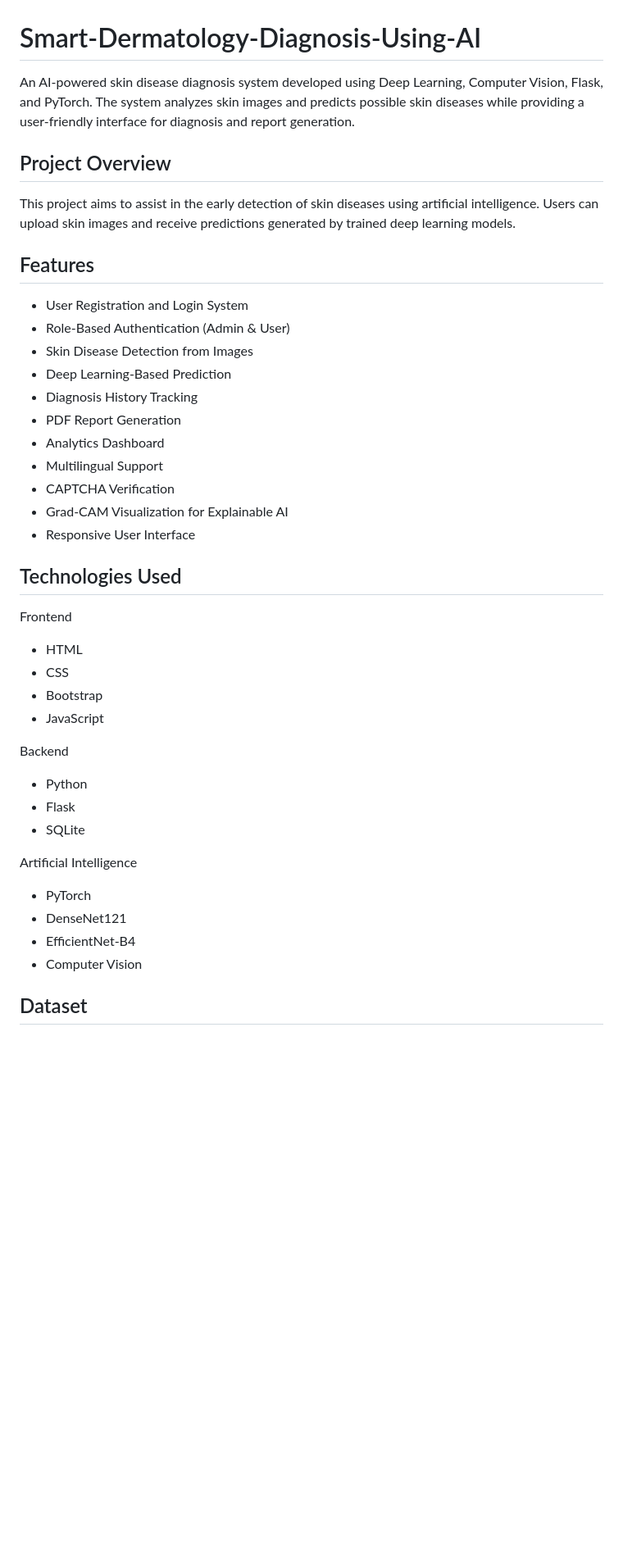
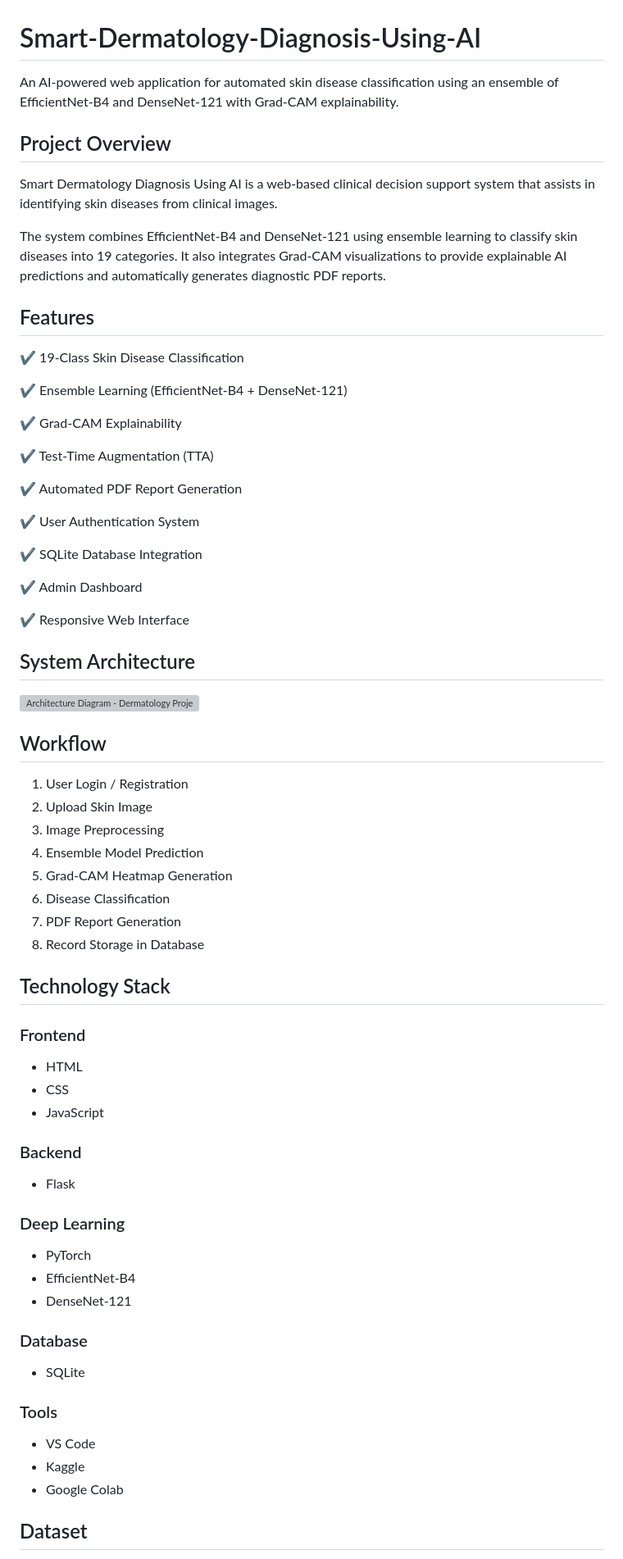
Before and after one commit to joelsmithj11/Smart-Dermatology-Diagnosis-Using-AI, a Markdown page: README.md, the part around one of its changes. Shown at 82% size. GitHub-like rendering; blank space fills up the shorter version; grey boxes are pictures that could not be loaded.

```diff
--- a/README.md
+++ b/README.md
@@ -1,41 +1,69 @@
 # Smart-Dermatology-Diagnosis-Using-AI
-
-An AI-powered skin disease diagnosis system developed using Deep Learning, Computer Vision, Flask, and PyTorch. The system analyzes skin images and predicts possible skin diseases while providing a user-friendly interface for diagnosis and report generation.
+An AI-powered web application for automated skin disease classification using an ensemble of EfficientNet-B4 and DenseNet-121 with Grad-CAM explainability.
 
 ## Project Overview
 
-This project aims to assist in the early detection of skin diseases using artificial intelligence. Users can upload skin images and receive predictions generated by trained deep learning models.
+Smart Dermatology Diagnosis Using AI is a web-based clinical decision support system that assists in identifying skin diseases from clinical images.
+
+The system combines EfficientNet-B4 and DenseNet-121 using ensemble learning to classify skin diseases into 19 categories. It also integrates Grad-CAM visualizations to provide explainable AI predictions and automatically generates diagnostic PDF reports.
 
 ## Features
-- User Registration and Login System
-- Role-Based Authentication (Admin & User)
-- Skin Disease Detection from Images
-- Deep Learning-Based Prediction
-- Diagnosis History Tracking
-- PDF Report Generation
-- Analytics Dashboard
-- Multilingual Support
-- CAPTCHA Verification
-- Grad-CAM Visualization for Explainable AI
-- Responsive User Interface
 
-## Technologies Used
-Frontend
+✔ 19-Class Skin Disease Classification
+
+✔ Ensemble Learning (EfficientNet-B4 + DenseNet-121)
+
+✔ Grad-CAM Explainability
+
+✔ Test-Time Augmentation (TTA)
+
+✔ Automated PDF Report Generation
+
+✔ User Authentication System
+
+✔ SQLite Database Integration
+
+✔ Admin Dashboard
+
+✔ Responsive Web Interface
+
+## System Architecture
+
+<img width="6250" height="4419" alt="Architecture Diagram - Dermatology Project" src="https://github.com/user-attachments/assets/6e99c7bf-83a4-4d92-909c-c0a40ab40f66" />
+
+## Workflow
+
+1. User Login / Registration
+2. Upload Skin Image
+3. Image Preprocessing
+4. Ensemble Model Prediction
+5. Grad-CAM Heatmap Generation
+6. Disease Classification
+7. PDF Report Generation
+8. Record Storage in Database
+
+## Technology Stack
+
+### Frontend
 - HTML
 - CSS
-- Bootstrap
 - JavaScript
 
-Backend
-- Python
+### Backend
 - Flask
+
+### Deep Learning
+- PyTorch
+- EfficientNet-B4
+- DenseNet-121
+
+### Database
 - SQLite
 
-Artificial Intelligence
-- PyTorch
-- DenseNet121
-- EfficientNet-B4
-- Computer Vision
+### Tools
+- VS Code
+- Kaggle
+- Google Colab
 
 ## Dataset
 
```
Also changed, not shown: other parts of README.md (+47 -51 lines).
